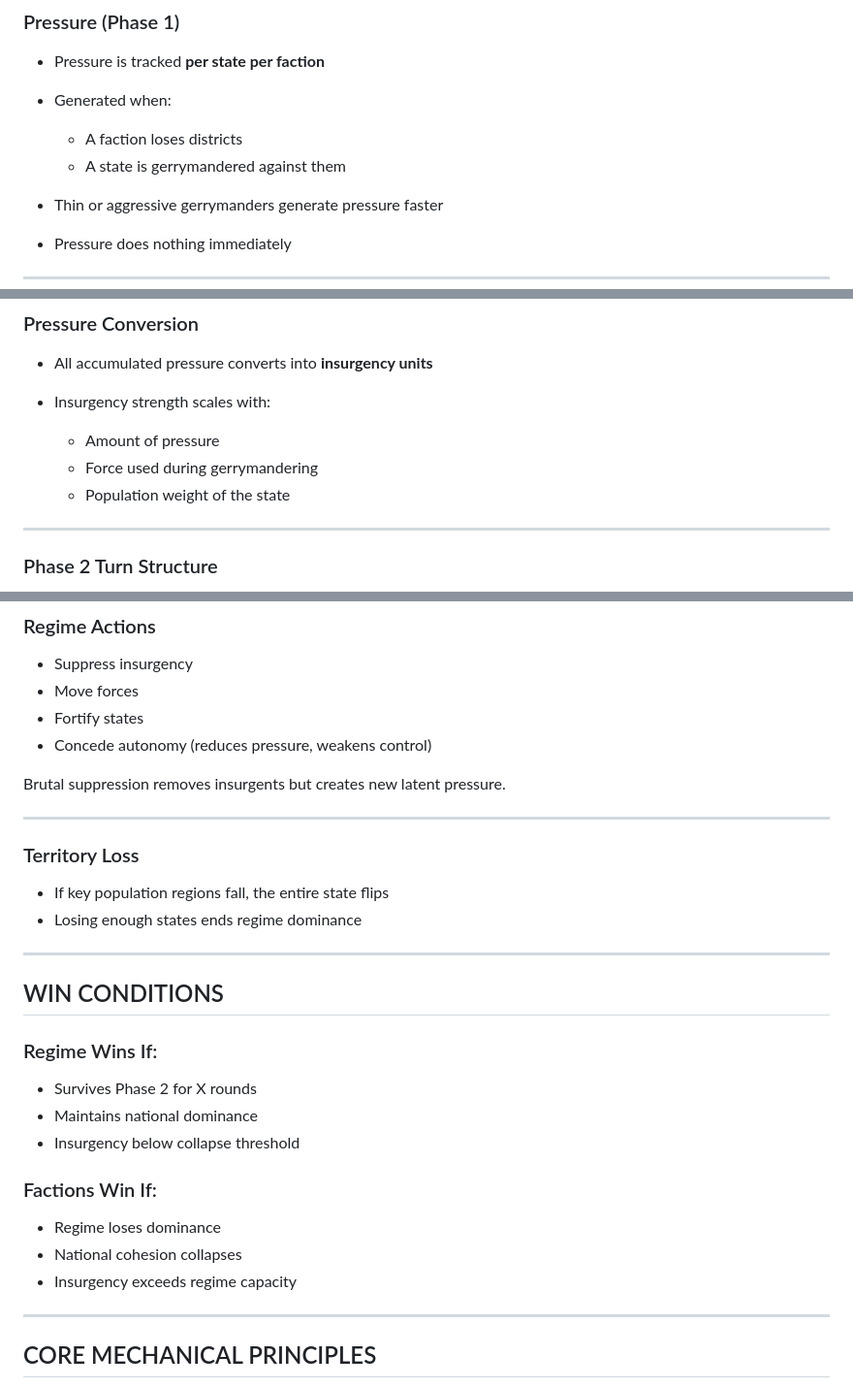
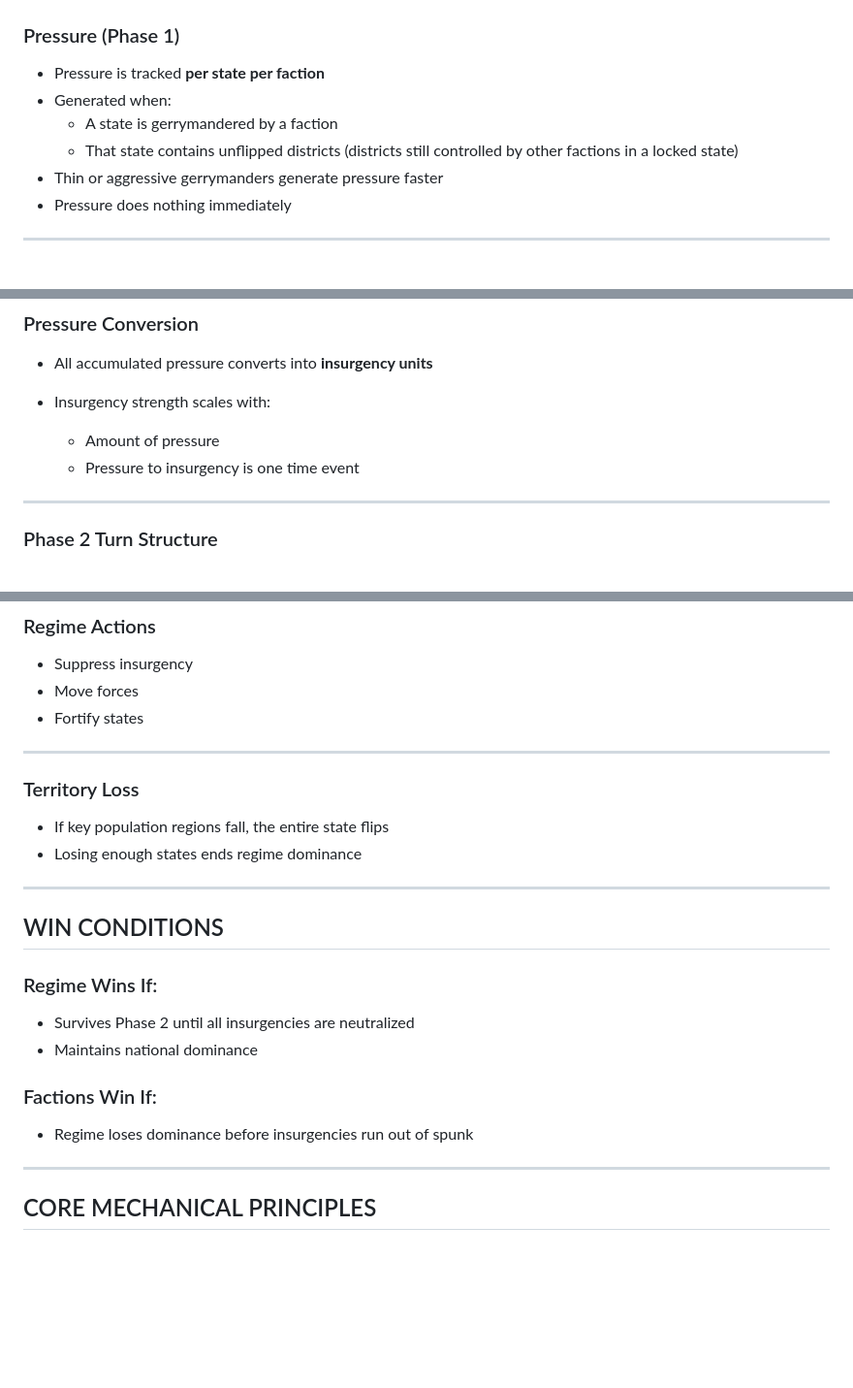
Before and after one commit to Hamilsauce/gerrymander, a Markdown page: docs/gerry.md, 3 parts joined by grey strips. Shown: that part at 97% size. GitHub-like rendering; blank space fills up the shorter version.

```diff
--- a/docs/gerry.md
+++ b/docs/gerry.md
@@ -75,9 +74,8 @@ On your turn, choose **one**:
 
 * Pressure is tracked **per state per faction**
 * Generated when:
-
-  * A faction loses districts
-  * A state is gerrymandered against them
+  * A state is gerrymandered by a faction
+  * That state contains unflipped districts (districts still controlled by other factions in a locked state)
 * Thin or aggressive gerrymanders generate pressure faster
 * Pressure does nothing immediately
 
@@ -107,9 +105,7 @@ On your turn, choose **one**:
 * Insurgency strength scales with:
 
   * Amount of pressure
-  * Force used during gerrymandering
-  * Population weight of the state
-
+  * Pressure to insurgency is one time event
 ---
 
 ### Phase 2 Turn Structure
@@ -136,9 +132,7 @@ Factions do not fight each other.
 * Suppress insurgency
 * Move forces
 * Fortify states
-* Concede autonomy (reduces pressure, weakens control)
 
-Brutal suppression removes insurgents but creates new latent pressure.
 
 ---
 
@@ -153,15 +147,12 @@ Brutal suppression removes insurgents but creates new latent pressure.
 
 ### Regime Wins If:
 
-* Survives Phase 2 for X rounds
+* Survives Phase 2 until all insurgencies are neutralized
 * Maintains national dominance
-* Insurgency below collapse threshold
 
 ### Factions Win If:
 
-* Regime loses dominance
-* National cohesion collapses
-* Insurgency exceeds regime capacity
+* Regime loses dominance before insurgencies run out of spunk
 
 ---
 
```
Also changed, not shown: other parts of docs/gerry.md (+1 -2 lines).
